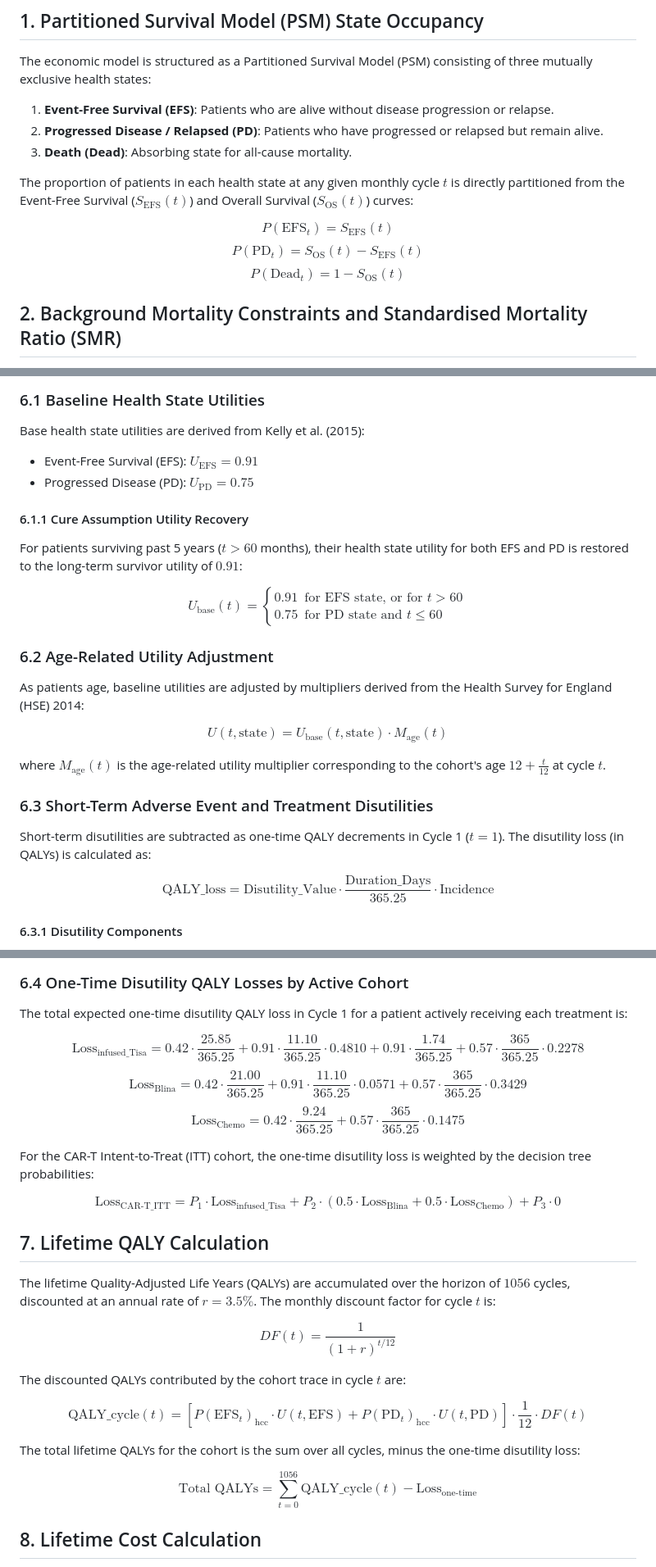
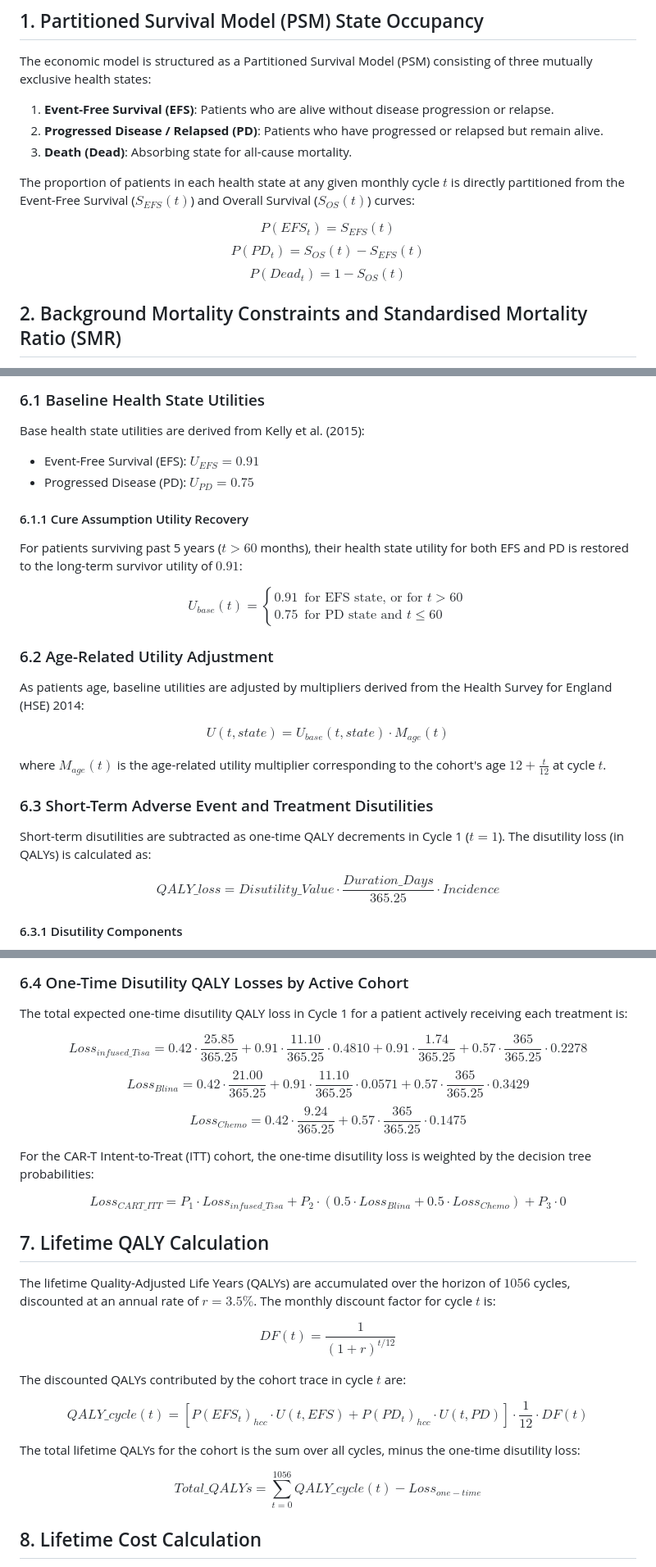
Before and after one commit to Qsev/XGZ-HEOR-Portfolio, a Markdown page: economic_model_formulation.md, 3 parts joined by grey strips. Shown at 82% size. Drawn GitHub-style.

```diff
--- a/economic_model_formulation.md
+++ b/economic_model_formulation.md
@@ -9,11 +9,11 @@ The economic model is structured as a Partitioned Survival Model (PSM) consistin
 2. **Progressed Disease / Relapsed (PD)**: Patients who have progressed or relapsed but remain alive.
 3. **Death (Dead)**: Absorbing state for all-cause mortality.
 
-The proportion of patients in each health state at any given monthly cycle $t$ is directly partitioned from the Event-Free Survival ($S_{\text{EFS}}(t)$) and Overall Survival ($S_{\text{OS}}(t)$) curves:
+The proportion of patients in each health state at any given monthly cycle $t$ is directly partitioned from the Event-Free Survival ($S_{EFS}(t)$) and Overall Survival ($S_{OS}(t)$) curves:
 
-$$P(\text{EFS}_t) = S_{\text{EFS}}(t)$$
-$$P(\text{PD}_t) = S_{\text{OS}}(t) - S_{\text{EFS}}(t)$$
-$$P(\text{Dead}_t) = 1 - S_{\text{OS}}(t)$$
+$$P(EFS_t) = S_{EFS}(t)$$
+$$P(PD_t) = S_{OS}(t) - S_{EFS}(t)$$
+$$P(Dead_t) = 1 - S_{OS}(t)$$
 
 ## 2. Background Mortality Constraints and Standardised Mortality Ratio (SMR)
 
@@ -95,25 +95,25 @@ $$\text{State\_Occupied}_{\text{corrected}}(0) = 0.5 \cdot \text{State\_Occupied
 
 ### 6.1 Baseline Health State Utilities
 Base health state utilities are derived from Kelly et al. (2015):
-- Event-Free Survival (EFS): $U_{\text{EFS}} = 0.91$
-- Progressed Disease (PD): $U_{\text{PD}} = 0.75$
+- Event-Free Survival (EFS): $U_{EFS} = 0.91$
+- Progressed Disease (PD): $U_{PD} = 0.75$
 
 #### 6.1.1 Cure Assumption Utility Recovery
 For patients surviving past 5 years ($t > 60$ months), their health state utility for both EFS and PD is restored to the long-term survivor utility of $0.91$:
 
-$$U_{\text{base}}(t) = \begin{cases} 0.91 & \text{for EFS state, or for } t > 60 \\ 0.75 & \text{for PD state and } t \le 60 \end{cases}$$
+$$U_{base}(t) = \begin{cases} 0.91 & \text{for EFS state, or for } t > 60 \\ 0.75 & \text{for PD state and } t \le 60 \end{cases}$$
 
 ### 6.2 Age-Related Utility Adjustment
 As patients age, baseline utilities are adjusted by multipliers derived from the Health Survey for England (HSE) 2014:
 
-$$U(t, \text{state}) = U_{\text{base}}(t, \text{state}) \cdot M_{\text{age}}(t)$$
+$$U(t, state) = U_{base}(t, state) \cdot M_{age}(t)$$
 
-where $M_{\text{age}}(t)$ is the age-related utility multiplier corresponding to the cohort's age $12 + \frac{t}{12}$ at cycle $t$.
+where $M_{age}(t)$ is the age-related utility multiplier corresponding to the cohort's age $12 + \frac{t}{12}$ at cycle $t$.
 
 ### 6.3 Short-Term Adverse Event and Treatment Disutilities
 Short-term disutilities are subtracted as one-time QALY decrements in Cycle 1 ($t = 1$). The disutility loss (in QALYs) is calculated as:
 
-$$\text{QALY\_loss} = \text{Disutility\_Value} \cdot \frac{\text{Duration\_Days}}{365.25} \cdot \text{Incidence}$$
+$$QALY\_loss = Disutility\_Value \cdot \frac{Duration\_Days}{365.25} \cdot Incidence$$
 
 #### 6.3.1 Disutility Components
 1. **Base Treatment Disutility**: Disutility of $-0.42$ (hospitalization).
@@ -132,13 +132,13 @@ $$\text{QALY\_loss} = \text{Disutility\_Value} \cdot \frac{\text{Duration\_Days}
 ### 6.4 One-Time Disutility QALY Losses by Active Cohort
 The total expected one-time disutility QALY loss in Cycle 1 for a patient actively receiving each treatment is:
 
-$$\text{Loss}_{\text{infused\_Tisa}} = 0.42 \cdot \frac{25.85}{365.25} + 0.91 \cdot \frac{11.10}{365.25} \cdot 0.4810 + 0.91 \cdot \frac{1.74}{365.25} + 0.57 \cdot \frac{365}{365.25} \cdot 0.2278$$
-$$\text{Loss}_{\text{Blina}} = 0.42 \cdot \frac{21.00}{365.25} + 0.91 \cdot \frac{11.10}{365.25} \cdot 0.0571 + 0.57 \cdot \frac{365}{365.25} \cdot 0.3429$$
-$$\text{Loss}_{\text{Chemo}} = 0.42 \cdot \frac{9.24}{365.25} + 0.57 \cdot \frac{365}{365.25} \cdot 0.1475$$
+$$Loss_{infused\_Tisa} = 0.42 \cdot \frac{25.85}{365.25} + 0.91 \cdot \frac{11.10}{365.25} \cdot 0.4810 + 0.91 \cdot \frac{1.74}{365.25} + 0.57 \cdot \frac{365}{365.25} \cdot 0.2278$$
+$$Loss_{Blina} = 0.42 \cdot \frac{21.00}{365.25} + 0.91 \cdot \frac{11.10}{365.25} \cdot 0.0571 + 0.57 \cdot \frac{365}{365.25} \cdot 0.3429$$
+$$Loss_{Chemo} = 0.42 \cdot \frac{9.24}{365.25} + 0.57 \cdot \frac{365}{365.25} \cdot 0.1475$$
 
 For the CAR-T Intent-to-Treat (ITT) cohort, the one-time disutility loss is weighted by the decision tree probabilities:
 
-$$\text{Loss}_{\text{CAR-T\_ITT}} = P_1 \cdot \text{Loss}_{\text{infused\_Tisa}} + P_2 \cdot (0.5 \cdot \text{Loss}_{\text{Blina}} + 0.5 \cdot \text{Loss}_{\text{Chemo}}) + P_3 \cdot 0$$
+$$Loss_{CART\_ITT} = P_1 \cdot Loss_{infused\_Tisa} + P_2 \cdot (0.5 \cdot Loss_{Blina} + 0.5 \cdot Loss_{Chemo}) + P_3 \cdot 0$$
 
 ## 7. Lifetime QALY Calculation
 
@@ -149,11 +149,11 @@ $$DF(t) = \frac{1}{(1 + r)^{t/12}}$$
 
 The discounted QALYs contributed by the cohort trace in cycle $t$ are:
 
-$$\text{QALY\_cycle}(t) = \left[ P(\text{EFS}_t)_{\text{hcc}} \cdot U(t, \text{EFS}) + P(\text{PD}_t)_{\text{hcc}} \cdot U(t, \text{PD}) \right] \cdot \frac{1}{12} \cdot DF(t)$$
+$$QALY\_cycle(t) = \left[ P(EFS_t)_{hcc} \cdot U(t, EFS) + P(PD_t)_{hcc} \cdot U(t, PD) \right] \cdot \frac{1}{12} \cdot DF(t)$$
 
 The total lifetime QALYs for the cohort is the sum over all cycles, minus the one-time disutility loss:
 
-$$\text{Total QALYs} = \sum_{t=0}^{1056} \text{QALY\_cycle}(t) - \text{Loss}_{\text{one-time}}$$
+$$Total\_QALYs = \sum_{t=0}^{1056} QALY\_cycle(t) - Loss_{one-time}$$
 
 ## 8. Lifetime Cost Calculation
 
```
Also changed, not shown: other parts of economic_model_formulation.md (+36 -36 lines).
